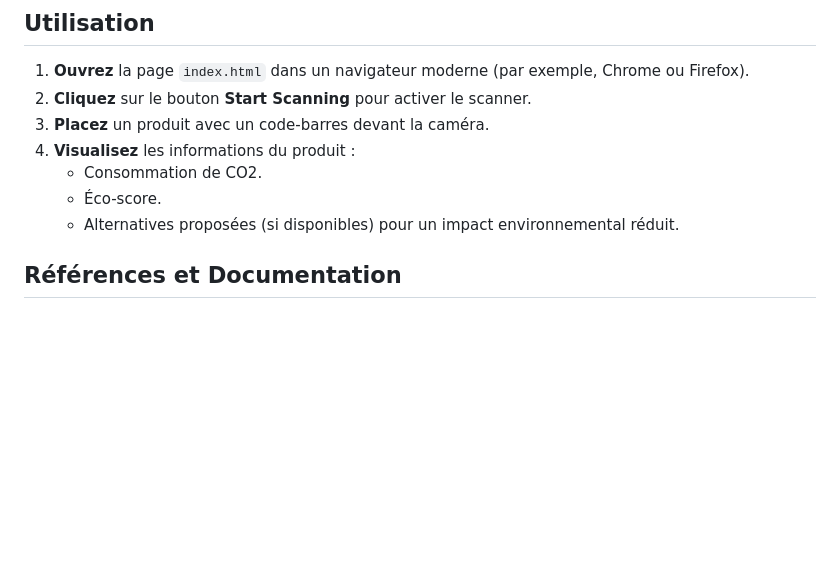
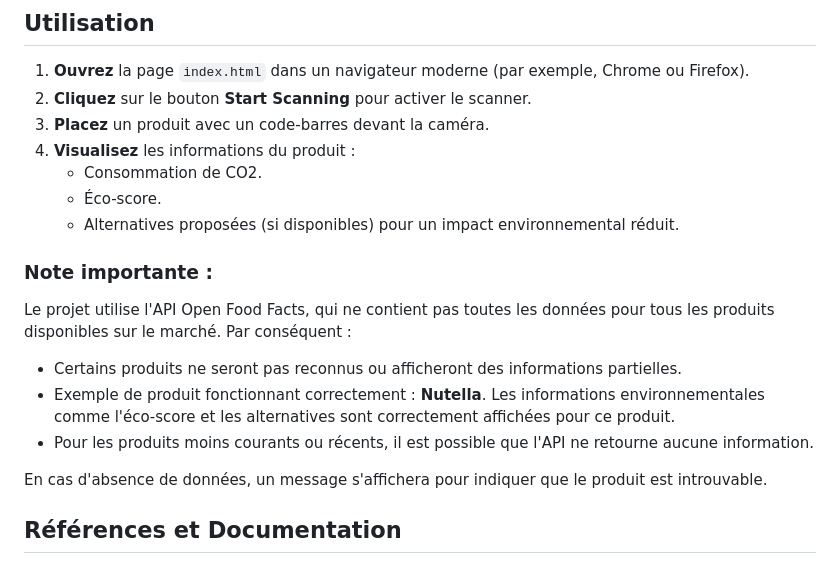
Before and after one commit to RaphaelBenRen/CO2Consumption, a Markdown page: README.md, the part around the change. Drawn GitHub-style; blank space fills up the shorter version.

```diff
--- a/README.md
+++ b/README.md
@@ -56,6 +56,14 @@ Ce projet a pour but de sensibiliser les consommateurs à la réduction de leur
    - Éco-score.
    - Alternatives proposées (si disponibles) pour un impact environnemental réduit.
 
+### Note importante :
+Le projet utilise l'API Open Food Facts, qui ne contient pas toutes les données pour tous les produits disponibles sur le marché. Par conséquent :
+- Certains produits ne seront pas reconnus ou afficheront des informations partielles.
+- Exemple de produit fonctionnant correctement : **Nutella**. Les informations environnementales comme l'éco-score et les alternatives sont correctement affichées pour ce produit.
+- Pour les produits moins courants ou récents, il est possible que l'API ne retourne aucune information.
+
+En cas d'absence de données, un message s'affichera pour indiquer que le produit est introuvable.
+
 
 ## Références et Documentation
 
```
